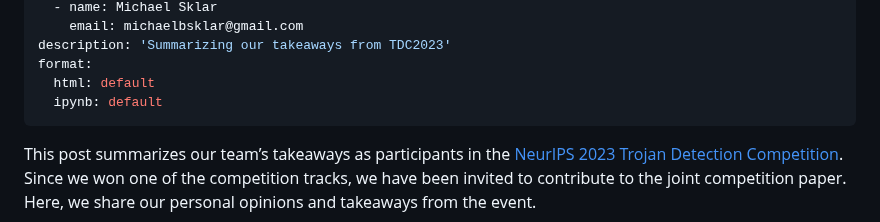
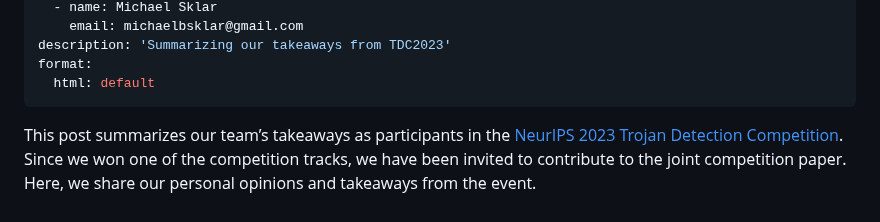
Before and after one commit to Confirm-Solutions/confirmlabs, a Markdown page: posts/TDC2023.md, the part around the change. Drawn GitHub-style.

Commit message:
remove ipynb link

```diff
--- a/posts/TDC2023.md
+++ b/posts/TDC2023.md
@@ -13,7 +13,6 @@ author:
 description: 'Summarizing our takeaways from TDC2023'
 format:
   html: default
-  ipynb: default
 ---
 <!-----
 
```
Also changed, not shown: posts/fight_the_illusion.md (+0 -1 lines).
